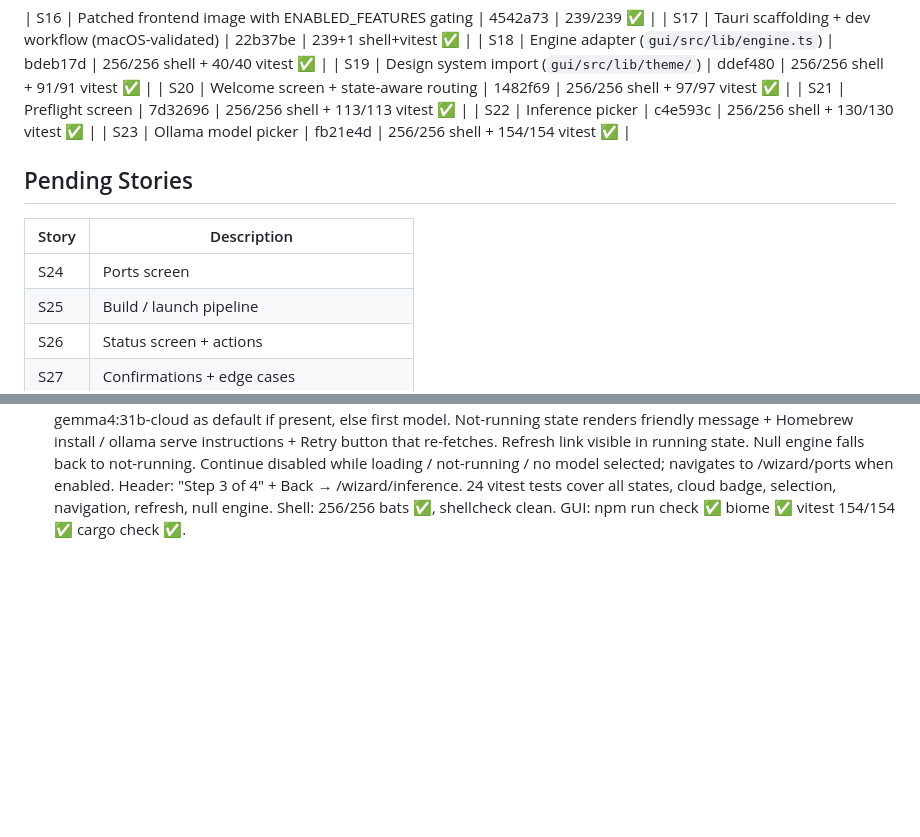
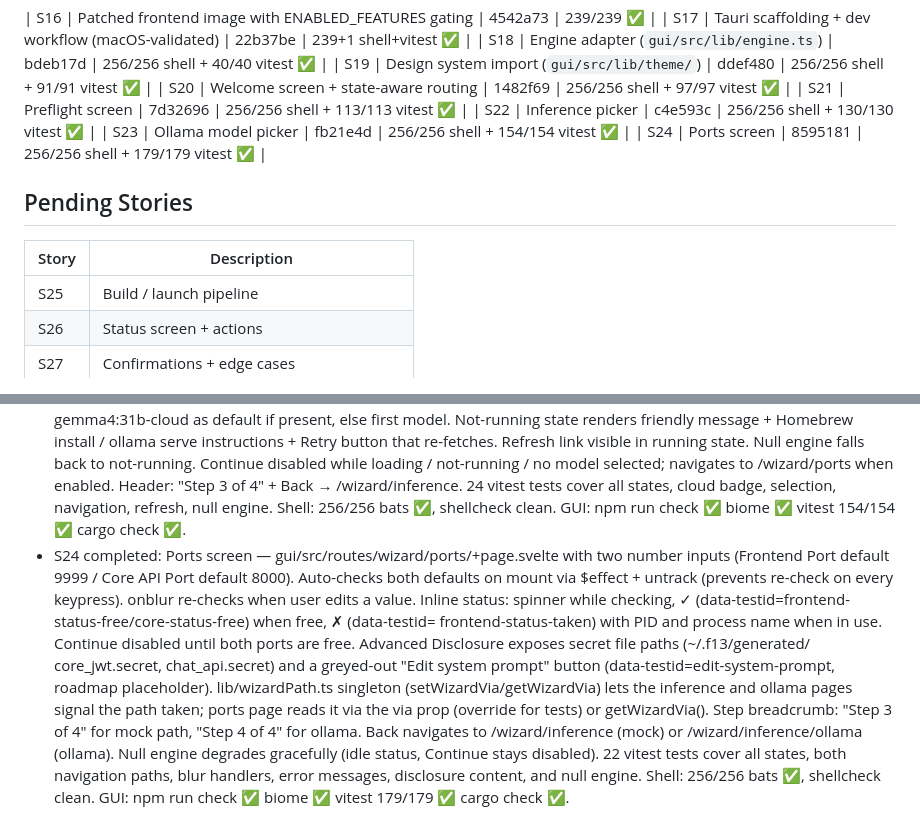
Before and after one commit to revolutionaryPhoton/f13-configurator, a Markdown page: PROGRESS.md, 2 parts joined by grey strips. Rendered like a GitHub page; blank space fills up the shorter version.

Commit message:
DOC [progress]: mark S24 complete, add notes
Co-Authored-By: Claude Code

```diff
--- a/PROGRESS.md
+++ b/PROGRESS.md
@@ -29,12 +29,12 @@
 | S21 | Preflight screen | 7d32696 | 256/256 shell + 113/113 vitest ✅ |
 | S22 | Inference picker | c4e593c | 256/256 shell + 130/130 vitest ✅ |
 | S23 | Ollama model picker | fb21e4d | 256/256 shell + 154/154 vitest ✅ |
+| S24 | Ports screen | 8595181 | 256/256 shell + 179/179 vitest ✅ |
 
 ## Pending Stories
 
 | Story | Description |
 |-------|-------------|
-| S24 | Ports screen |
 | S25 | Build / launch pipeline |
 | S26 | Status screen + actions |
 | S27 | Confirmations + edge cases |
@@ -231,3 +231,20 @@
   24 vitest tests cover all states, cloud badge, selection, navigation, refresh, null engine.
   Shell: 256/256 bats ✅, shellcheck clean. GUI: npm run check ✅ biome ✅
   vitest 154/154 ✅ cargo check ✅.
+- S24 completed: Ports screen — gui/src/routes/wizard/ports/+page.svelte with two
+  number inputs (Frontend Port default 9999 / Core API Port default 8000). Auto-checks
+  both defaults on mount via $effect + untrack (prevents re-check on every keypress).
+  onblur re-checks when user edits a value. Inline status: spinner while checking,
+  ✓ (data-testid=frontend-status-free/core-status-free) when free, ✗ (data-testid=
+  frontend-status-taken) with PID and process name when in use. Continue disabled until
+  both ports are free. Advanced Disclosure exposes secret file paths (~/.f13/generated/
+  core_jwt.secret, chat_api.secret) and a greyed-out "Edit system prompt" button
+  (data-testid=edit-system-prompt, roadmap placeholder). lib/wizardPath.ts singleton
+  (setWizardVia/getWizardVia) lets the inference and ollama pages signal the path taken;
+  ports page reads it via the via prop (override for tests) or getWizardVia(). Step
+  breadcrumb: "Step 3 of 4" for mock path, "Step 4 of 4" for ollama. Back navigates to
+  /wizard/inference (mock) or /wizard/inference/ollama (ollama). Null engine degrades
+  gracefully (idle status, Continue stays disabled). 22 vitest tests cover all states,
+  both navigation paths, blur handlers, error messages, disclosure content, and null
+  engine. Shell: 256/256 bats ✅, shellcheck clean. GUI: npm run check ✅ biome ✅
+  vitest 179/179 ✅ cargo check ✅.
```
